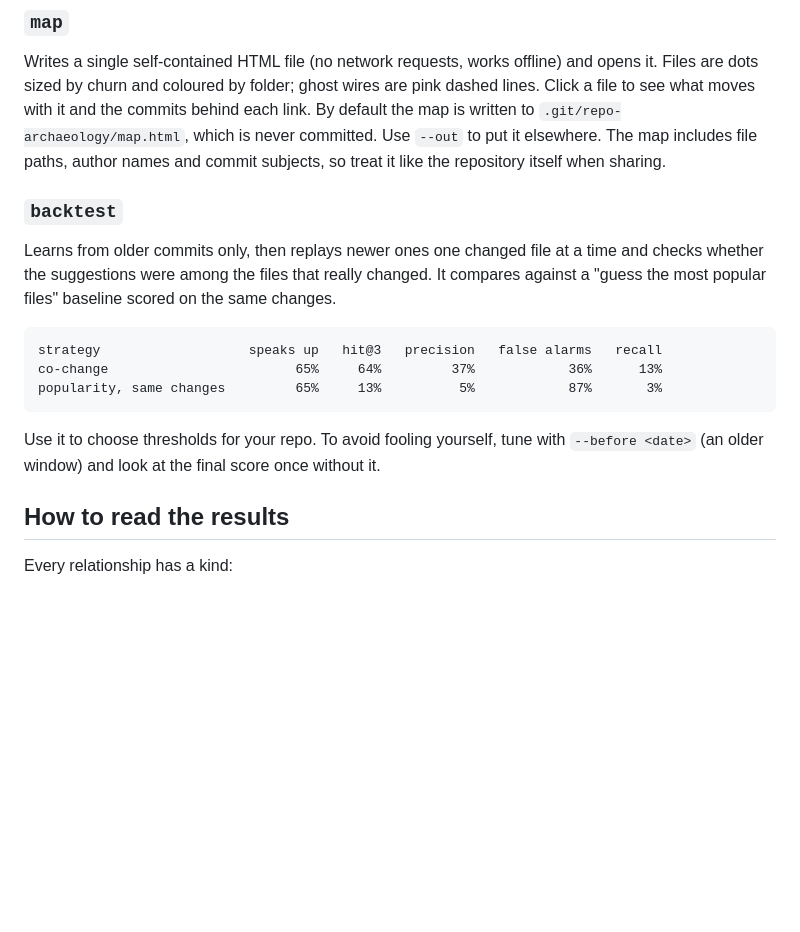
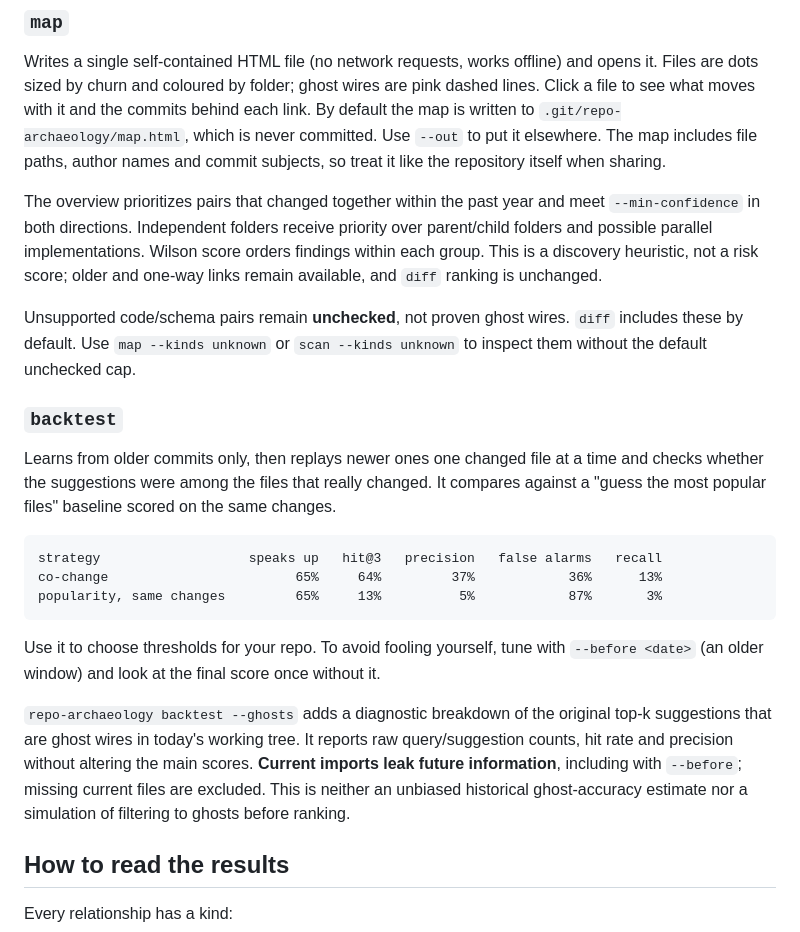
Before and after one commit to lbrodie11/repo-archaeology, a Markdown page: README.md, the part around one of its changes. Drawn GitHub-style; blank space fills up the shorter version.

Commit message:
Improve discovery ranking and add ghost diagnostics

````diff
--- a/README.md
+++ b/README.md
@@ -81,6 +81,10 @@ repo-archaeology diff --exit-code   # exit 1 when something looks missed (for ho
 
 Writes a single self-contained HTML file (no network requests, works offline) and opens it. Files are dots sized by churn and coloured by folder; ghost wires are pink dashed lines. Click a file to see what moves with it and the commits behind each link. By default the map is written to `.git/repo-archaeology/map.html`, which is never committed. Use `--out` to put it elsewhere. The map includes file paths, author names and commit subjects, so treat it like the repository itself when sharing.
 
+The overview prioritizes pairs that changed together within the past year and meet `--min-confidence` in both directions. Independent folders receive priority over parent/child folders and possible parallel implementations. Wilson score orders findings within each group. This is a discovery heuristic, not a risk score; older and one-way links remain available, and `diff` ranking is unchanged.
+
+Unsupported code/schema pairs remain **unchecked**, not proven ghost wires. `diff` includes these by default. Use `map --kinds unknown` or `scan --kinds unknown` to inspect them without the default unchecked cap.
+
 ### `backtest`
 
 Learns from older commits only, then replays newer ones one changed file at a time and checks whether the suggestions were among the files that really changed. It compares against a "guess the most popular files" baseline scored on the same changes.
@@ -92,6 +96,8 @@ popularity, same changes         65%     13%          5%            87%       3%
 ```
 
 Use it to choose thresholds for your repo. To avoid fooling yourself, tune with `--before <date>` (an older window) and look at the final score once without it.
+
+`repo-archaeology backtest --ghosts` adds a diagnostic breakdown of the original top-k suggestions that are ghost wires in today's working tree. It reports raw query/suggestion counts, hit rate and precision without altering the main scores. **Current imports leak future information**, including with `--before`; missing current files are excluded. This is neither an unbiased historical ghost-accuracy estimate nor a simulation of filtering to ghosts before ranking.
 
 ## How to read the results
 
````
Also changed, not shown: other parts of README.md (+3 -3 lines), PLAN.md (+13 -2 lines), docs/repo-archaeology-map.png, 12 other files.
